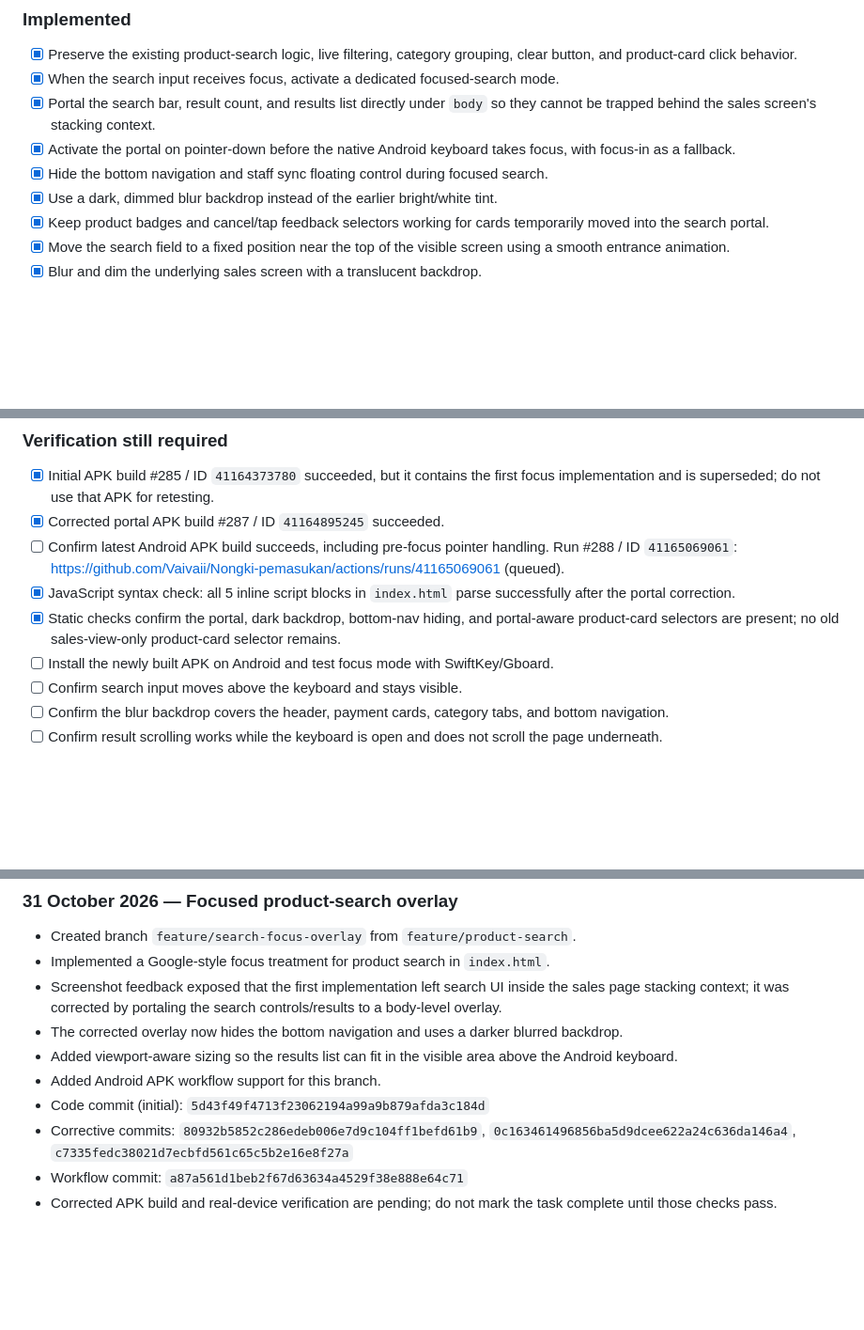
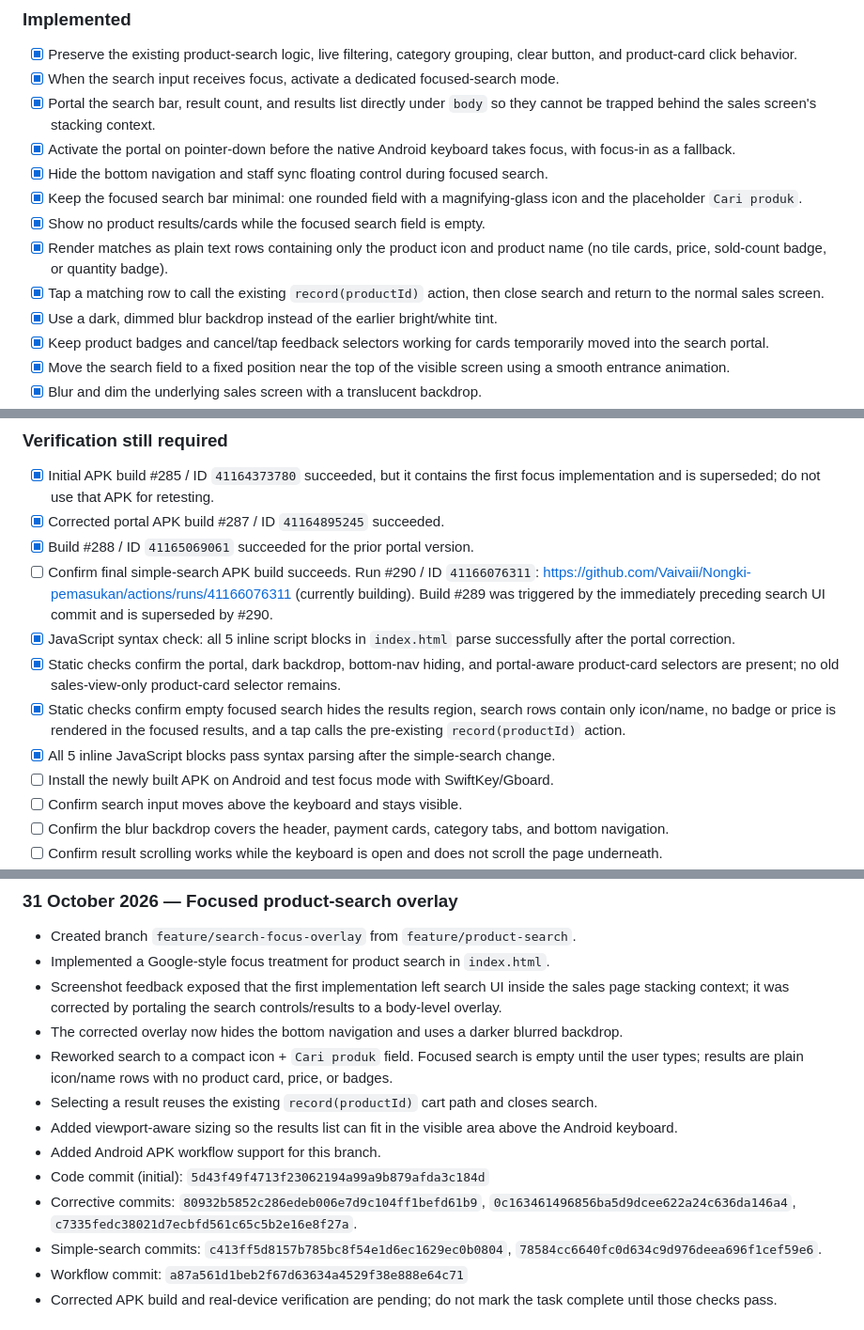
Before and after one commit to Vaivaii/Nongki-pemasukan, a Markdown page: docs/PROJECT-CHECKLIST.md, 3 parts joined by grey strips. Shown at 94% size. Drawn GitHub-style; blank space fills up the shorter version.

Commit message:
Document compact search suggestions and verification

```diff
--- a/docs/PROJECT-CHECKLIST.md
+++ b/docs/PROJECT-CHECKLIST.md
@@ -13,6 +13,10 @@ Base branch: `feature/product-search`
 - [x] Portal the search bar, result count, and results list directly under `body` so they cannot be trapped behind the sales screen's stacking context.
 - [x] Activate the portal on pointer-down before the native Android keyboard takes focus, with focus-in as a fallback.
 - [x] Hide the bottom navigation and staff sync floating control during focused search.
+- [x] Keep the focused search bar minimal: one rounded field with a magnifying-glass icon and the placeholder `Cari produk`.
+- [x] Show no product results/cards while the focused search field is empty.
+- [x] Render matches as plain text rows containing only the product icon and product name (no tile cards, price, sold-count badge, or quantity badge).
+- [x] Tap a matching row to call the existing `record(productId)` action, then close search and return to the normal sales screen.
 - [x] Use a dark, dimmed blur backdrop instead of the earlier bright/white tint.
 - [x] Keep product badges and cancel/tap feedback selectors working for cards temporarily moved into the search portal.
 - [x] Move the search field to a fixed position near the top of the visible screen using a smooth entrance animation.
@@ -38,9 +42,12 @@ Base branch: `feature/product-search`
 ### Verification still required
 - [x] Initial APK build #285 / ID `41164373780` succeeded, but it contains the first focus implementation and is superseded; do not use that APK for retesting.
 - [x] Corrected portal APK build #287 / ID `41164895245` succeeded.
-- [ ] Confirm latest Android APK build succeeds, including pre-focus pointer handling. Run #288 / ID `41165069061`: https://github.com/Vaivaii/Nongki-pemasukan/actions/runs/41165069061 (queued).
+- [x] Build #288 / ID `41165069061` succeeded for the prior portal version.
+- [ ] Confirm final simple-search APK build succeeds. Run #290 / ID `41166076311`: https://github.com/Vaivaii/Nongki-pemasukan/actions/runs/41166076311 (currently building). Build #289 was triggered by the immediately preceding search UI commit and is superseded by #290.
 - [x] JavaScript syntax check: all 5 inline script blocks in `index.html` parse successfully after the portal correction.
 - [x] Static checks confirm the portal, dark backdrop, bottom-nav hiding, and portal-aware product-card selectors are present; no old sales-view-only product-card selector remains.
+- [x] Static checks confirm empty focused search hides the results region, search rows contain only icon/name, no badge or price is rendered in the focused results, and a tap calls the pre-existing `record(productId)` action.
+- [x] All 5 inline JavaScript blocks pass syntax parsing after the simple-search change.
 - [ ] Install the newly built APK on Android and test focus mode with SwiftKey/Gboard.
 - [ ] Confirm search input moves above the keyboard and stays visible.
 - [ ] Confirm the blur backdrop covers the header, payment cards, category tabs, and bottom navigation.
@@ -80,10 +87,13 @@ Base branch: `feature/product-search`
 - Implemented a Google-style focus treatment for product search in `index.html`.
 - Screenshot feedback exposed that the first implementation left search UI inside the sales page stacking context; it was corrected by portaling the search controls/results to a body-level overlay.
 - The corrected overlay now hides the bottom navigation and uses a darker blurred backdrop.
+- Reworked search to a compact icon + `Cari produk` field. Focused search is empty until the user types; results are plain icon/name rows with no product card, price, or badges.
+- Selecting a result reuses the existing `record(productId)` cart path and closes search.
 - Added viewport-aware sizing so the results list can fit in the visible area above the Android keyboard.
 - Added Android APK workflow support for this branch.
 - Code commit (initial): `5d43f49f4713f23062194a99a9b879afda3c184d`
-- Corrective commits: `80932b5852c286edeb006e7d9c104ff1befd61b9`, `0c163461496856ba5d9dcee622a24c636da146a4`, `c7335fedc38021d7ecbfd561c65c5b2e16e8f27a`
+- Corrective commits: `80932b5852c286edeb006e7d9c104ff1befd61b9`, `0c163461496856ba5d9dcee622a24c636da146a4`, `c7335fedc38021d7ecbfd561c65c5b2e16e8f27a`.
+- Simple-search commits: `c413ff5d8157b785bc8f54e1d6ec1629ec0b0804`, `78584cc6640fc0d634c9d976deea696f1cef59e6`.
 - Workflow commit: `a87a561d1beb2f67d63634a4529f38e888e64c71`
 - Corrected APK build and real-device verification are pending; do not mark the task complete until those checks pass.
 
```
